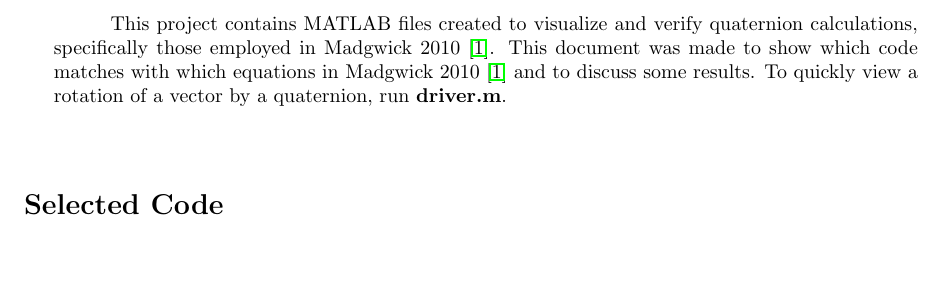
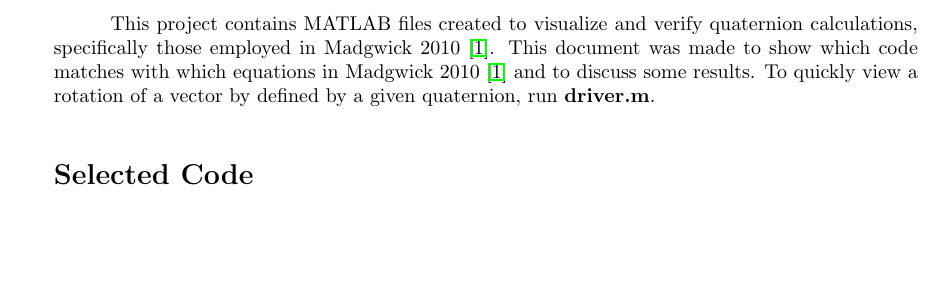
Before and after one commit to michaelsikora/quaternionTesting, a LaTeX document (main.tex): part of page 1 of 3, cut so that both start at the same text. Compiled offline with pdfLaTeX.

Commit message:
Update on Overleaf.

```diff
--- a/main.tex
+++ b/main.tex
@@ -23,9 +23,9 @@
 \begin{document}
 \blockstart
 \section*{Overview}
-\PP This project contains MATLAB files created to visualize and verify quaternion calculations, specifically those employed in Madgwick 2010 \cite{Madgwick10}. This document was made to show which code matches with which equations in Madgwick 2010 \cite{Madgwick10} and to discuss some results. To quickly view a rotation of a vector by a quaternion, run \textbf{driver.m}.
+\PP This project contains MATLAB files created to visualize and verify quaternion calculations, specifically those employed in Madgwick 2010 \cite{Madgwick10}. This document was made to show which code matches with which equations in Madgwick 2010 \cite{Madgwick10} and to discuss some results. To quickly view a rotation of a vector by defined by a given quaternion, run \textbf{driver.m}.
 \blockstop
 
-\vspace{1cm}
+\blockstart
 \section*{Selected Code}
 
```
Also changed, not shown: main.tex (1 more changed lines).
